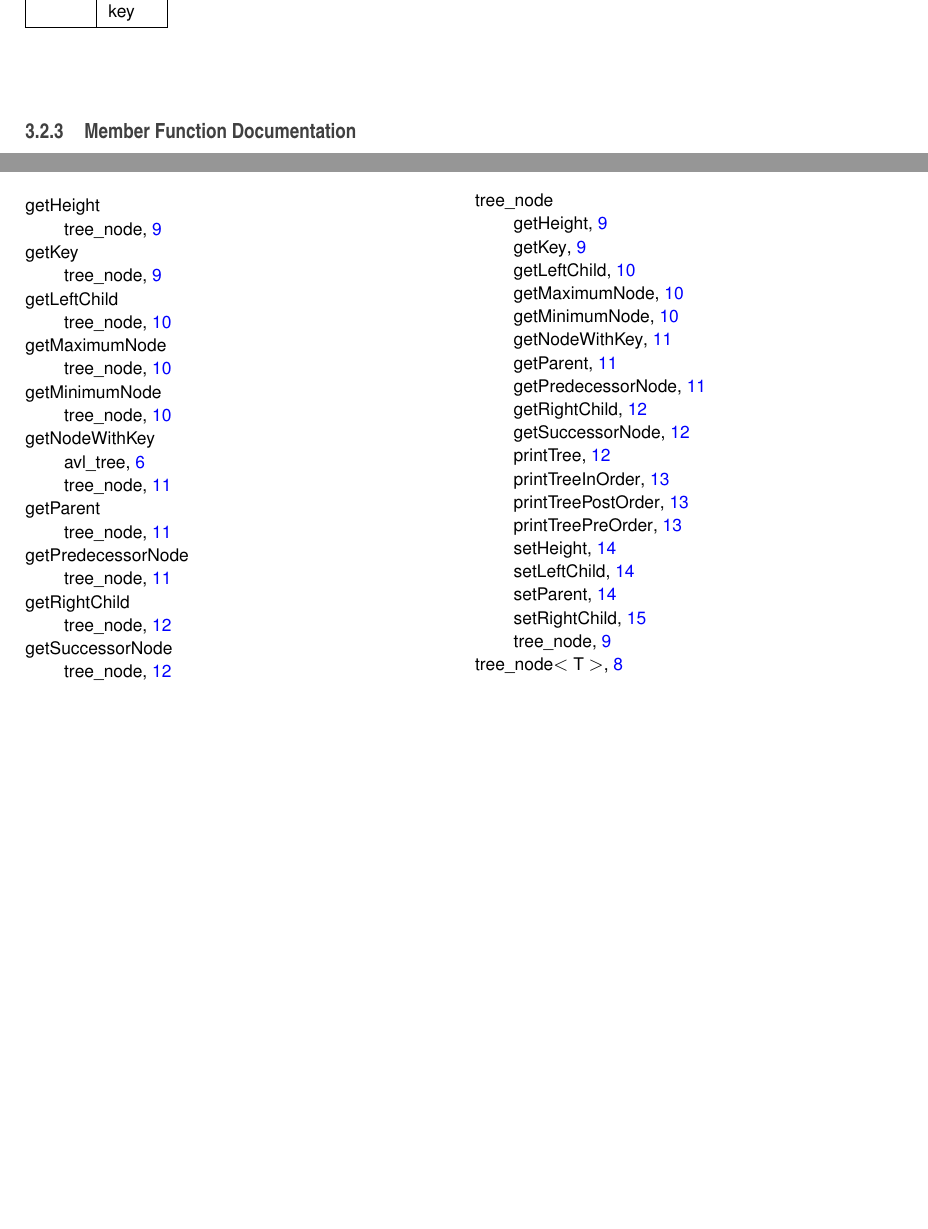
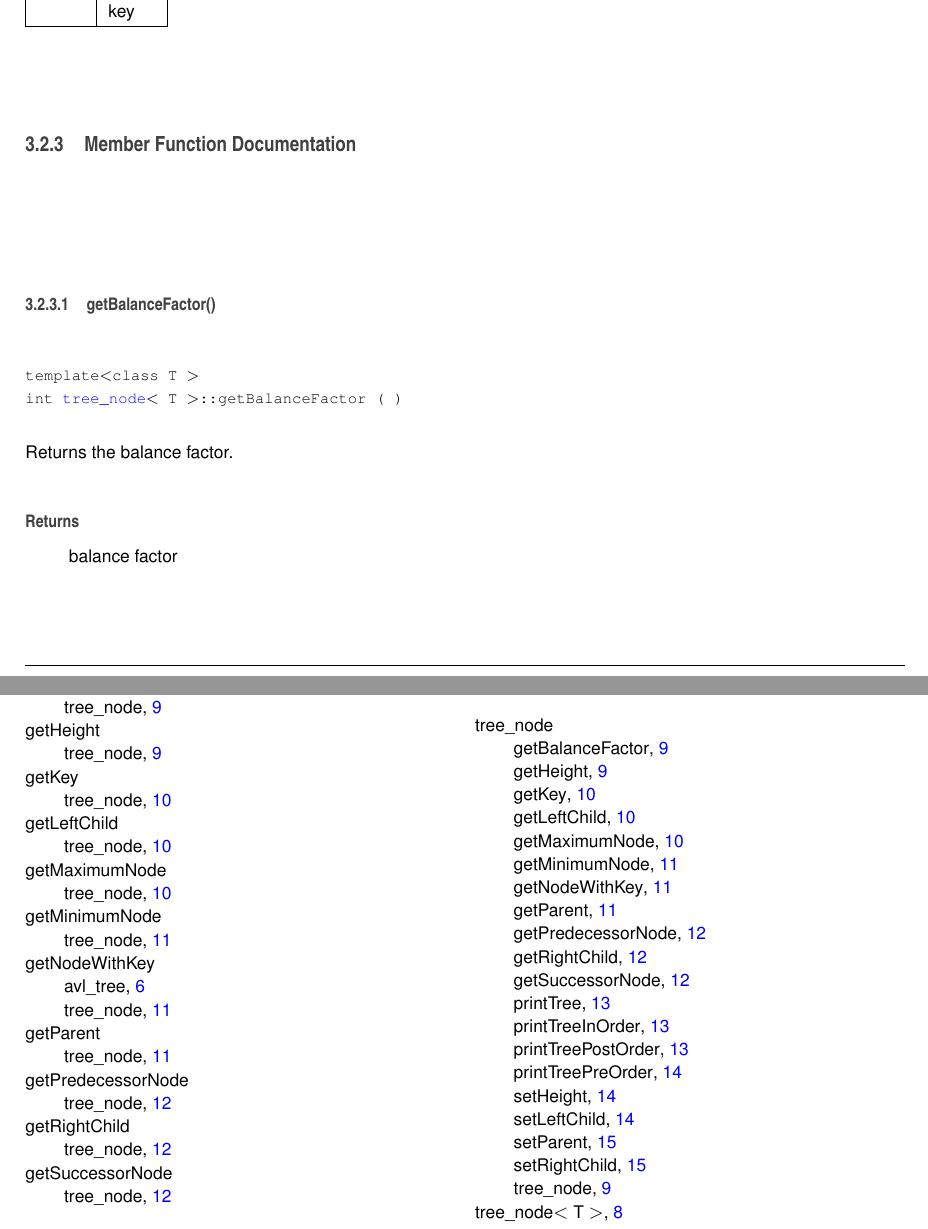
Before and after one commit to AdaptOrDie247/avl-tree, a LaTeX book (docs/latex/refman.tex, which reads docs/latex/classtree__node.tex): two parts of pages 13 and 21 of 21, joined at a grey line, cut so that both start at the same text, the shorter picture padded with empty space. Compiled offline with pdfLaTeX.

Commit message:
Add tree_node<T>::getBalanceFactor()
Signed-off-by: Daniel Gilbert <Daniel.Stephen.Gilbert@gmail.com>

```diff
--- a/docs/latex/classtree__node.tex
+++ b/docs/latex/classtree__node.tex
@@ -69,6 +71,16 @@ Constructs a tree node with key keyP and height 0.
 
 
 \subsection{Member Function Documentation}
+\mbox{\Hypertarget{classtree__node_ab69072fe36a848328440efcf5362bca1}\label{classtree__node_ab69072fe36a848328440efcf5362bca1}}
+\index{tree\+\_\+node@{tree\+\_\+node}!get\+Balance\+Factor@{get\+Balance\+Factor}}
+\index{get\+Balance\+Factor@{get\+Balance\+Factor}!tree\+\_\+node@{tree\+\_\+node}}
+\subsubsection{\texorpdfstring{get\+Balance\+Factor()}{getBalanceFactor()}}
+{\footnotesize\ttfamily template$<$class T $>$ \\
+int \hyperlink{classtree__node}{tree\+\_\+node}$<$ T $>$\+::get\+Balance\+Factor (\begin{DoxyParamCaption}{ }\end{DoxyParamCaption})}
+
+Returns the balance factor. \begin{DoxyReturn}{Returns}
+balance factor
+\end{DoxyReturn}
 \mbox{\Hypertarget{classtree__node_a57c8b2000ad0a13b67532b81ba73720b}\label{classtree__node_a57c8b2000ad0a13b67532b81ba73720b}}
 \index{tree\+\_\+node@{tree\+\_\+node}!get\+Height@{get\+Height}}
 \index{get\+Height@{get\+Height}!tree\+\_\+node@{tree\+\_\+node}}
```
Also changed, not shown: design/insert_node_pseudocode.txt (+2 -0 lines), docs/latex/classtree__node.tex (2 more changed lines), 11 other files.
